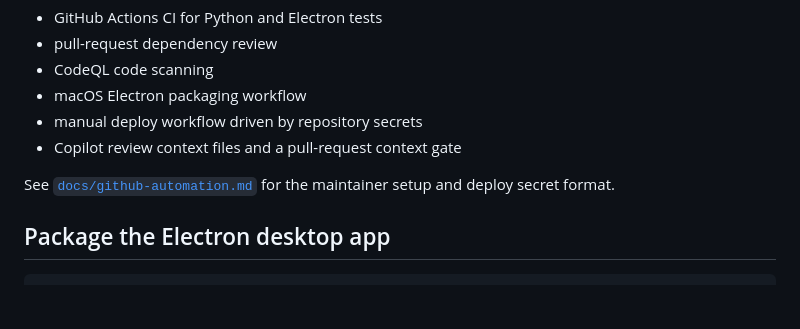
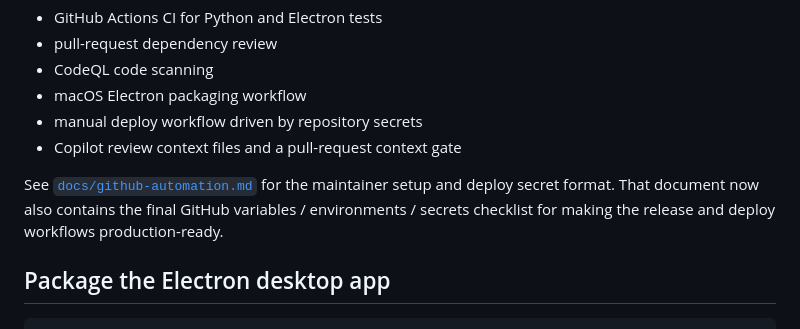
Before and after one commit to SwimmingLiu/auto-vpn, a Markdown page: README.md, the part around the change. Drawn GitHub-style; blank space fills up the shorter version.

Commit message:
docs: add final github setup checklist

```diff
--- a/README.md
+++ b/README.md
@@ -137,6 +137,7 @@ This repository now includes:
 - Copilot review context files and a pull-request context gate
 
 See [`docs/github-automation.md`](docs/github-automation.md) for the maintainer setup and deploy secret format.
+That document now also contains the final GitHub variables / environments / secrets checklist for making the release and deploy workflows production-ready.
 
 ## Package the Electron desktop app
 
```
Also changed, not shown: docs/github-automation.md (+83 -2 lines).
